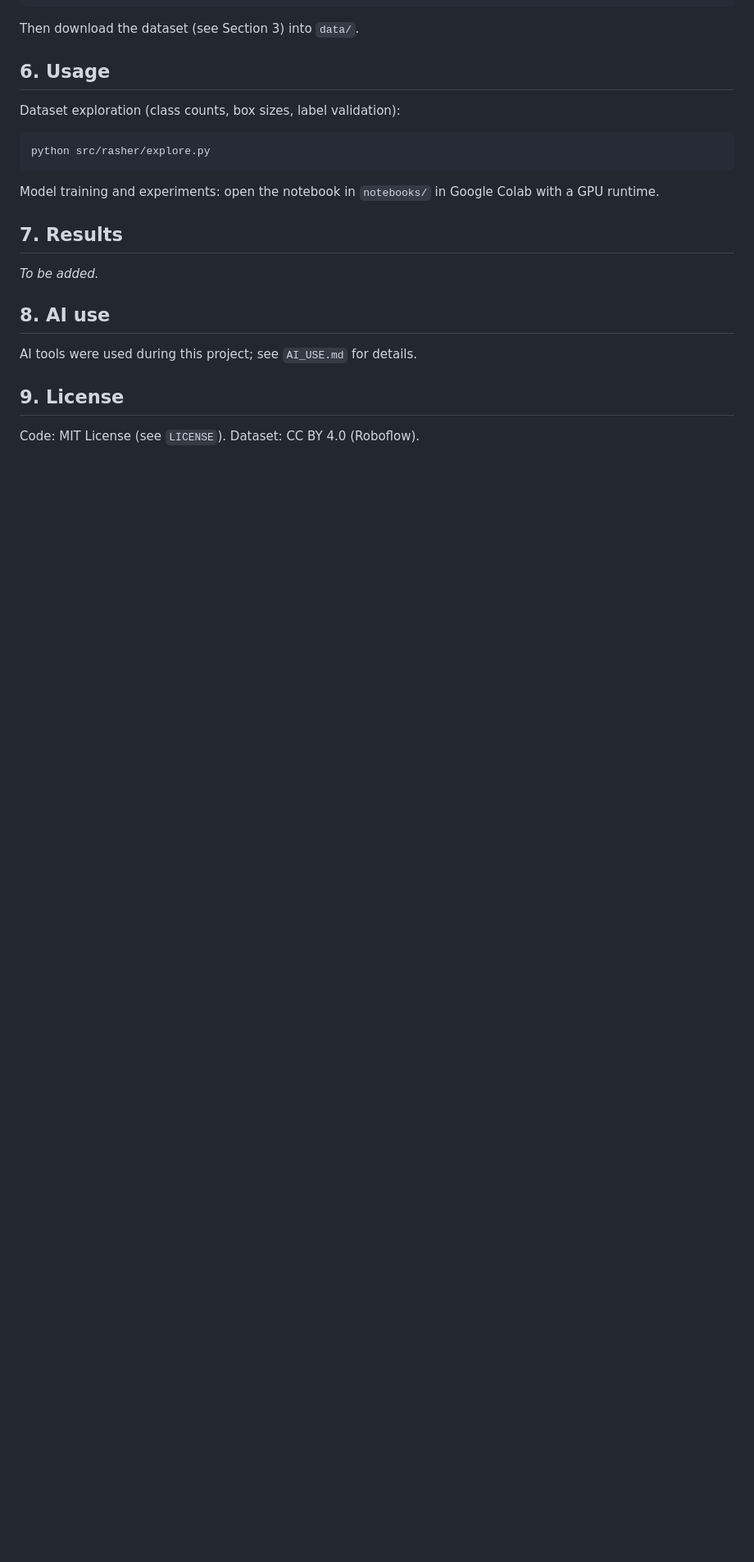
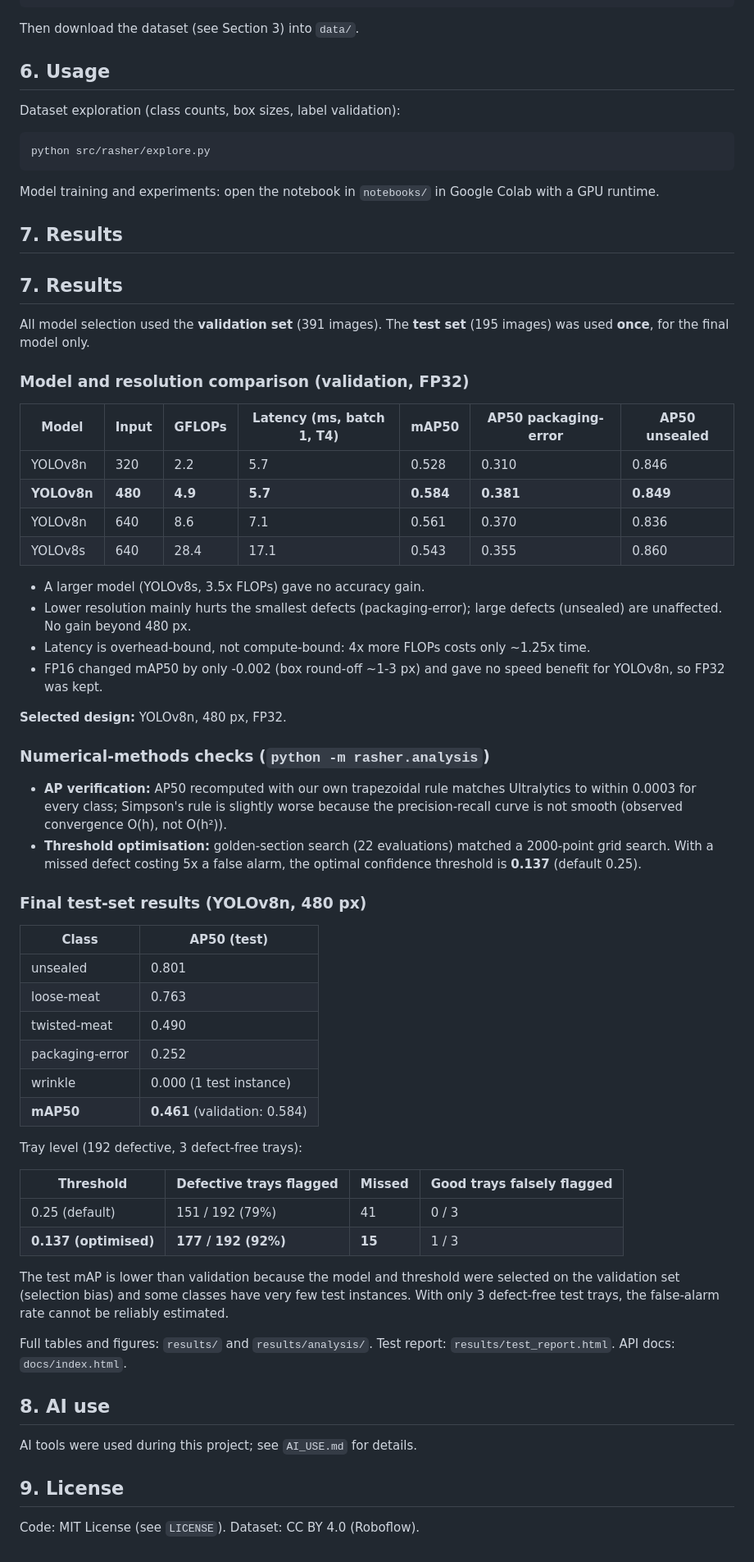
Before and after one commit to lailaaagha/pork-rasher-defect-detection, a Markdown page: README.md, the part around the change. Shown at 82% size. Drawn GitHub-style; blank space fills up the shorter version.

Commit message:
Add results section to README

```diff
--- a/README.md
+++ b/README.md
@@ -96,7 +96,63 @@ with a GPU runtime.
 
 ## 7. Results
 
-*To be added.*
+## 7. Results
+
+All model selection used the **validation set** (391 images). The **test set**
+(195 images) was used **once**, for the final model only.
+
+### Model and resolution comparison (validation, FP32)
+
+| Model | Input | GFLOPs | Latency (ms, batch 1, T4) | mAP50 | AP50 packaging-error | AP50 unsealed |
+|---|---|---|---|---|---|---|
+| YOLOv8n | 320 | 2.2 | 5.7 | 0.528 | 0.310 | 0.846 |
+| **YOLOv8n** | **480** | **4.9** | **5.7** | **0.584** | **0.381** | **0.849** |
+| YOLOv8n | 640 | 8.6 | 7.1 | 0.561 | 0.370 | 0.836 |
+| YOLOv8s | 640 | 28.4 | 17.1 | 0.543 | 0.355 | 0.860 |
+
+- A larger model (YOLOv8s, 3.5x FLOPs) gave no accuracy gain.
+- Lower resolution mainly hurts the smallest defects (packaging-error);
+  large defects (unsealed) are unaffected. No gain beyond 480 px.
+- Latency is overhead-bound, not compute-bound: 4x more FLOPs costs only ~1.25x time.
+- FP16 changed mAP50 by only -0.002 (box round-off ~1-3 px) and gave no speed
+  benefit for YOLOv8n, so FP32 was kept.
+
+**Selected design:** YOLOv8n, 480 px, FP32.
+
+### Numerical-methods checks (`python -m rasher.analysis`)
+
+- **AP verification:** AP50 recomputed with our own trapezoidal rule matches
+  Ultralytics to within 0.0003 for every class; Simpson's rule is slightly worse
+  because the precision-recall curve is not smooth (observed convergence O(h), not O(h²)).
+- **Threshold optimisation:** golden-section search (22 evaluations) matched a
+  2000-point grid search. With a missed defect costing 5x a false alarm, the
+  optimal confidence threshold is **0.137** (default 0.25).
+
+### Final test-set results (YOLOv8n, 480 px)
+
+| Class | AP50 (test) |
+|---|---|
+| unsealed | 0.801 |
+| loose-meat | 0.763 |
+| twisted-meat | 0.490 |
+| packaging-error | 0.252 |
+| wrinkle | 0.000 (1 test instance) |
+| **mAP50** | **0.461** (validation: 0.584) |
+
+Tray level (192 defective, 3 defect-free trays):
+
+| Threshold | Defective trays flagged | Missed | Good trays falsely flagged |
+|---|---|---|---|
+| 0.25 (default) | 151 / 192 (79%) | 41 | 0 / 3 |
+| **0.137 (optimised)** | **177 / 192 (92%)** | **15** | 1 / 3 |
+
+The test mAP is lower than validation because the model and threshold were
+selected on the validation set (selection bias) and some classes have very few
+test instances. With only 3 defect-free test trays, the false-alarm rate cannot
+be reliably estimated.
+
+Full tables and figures: `results/` and `results/analysis/`.
+Test report: `results/test_report.html`. API docs: `docs/index.html`.
 
 ## 8. AI use
 
```
